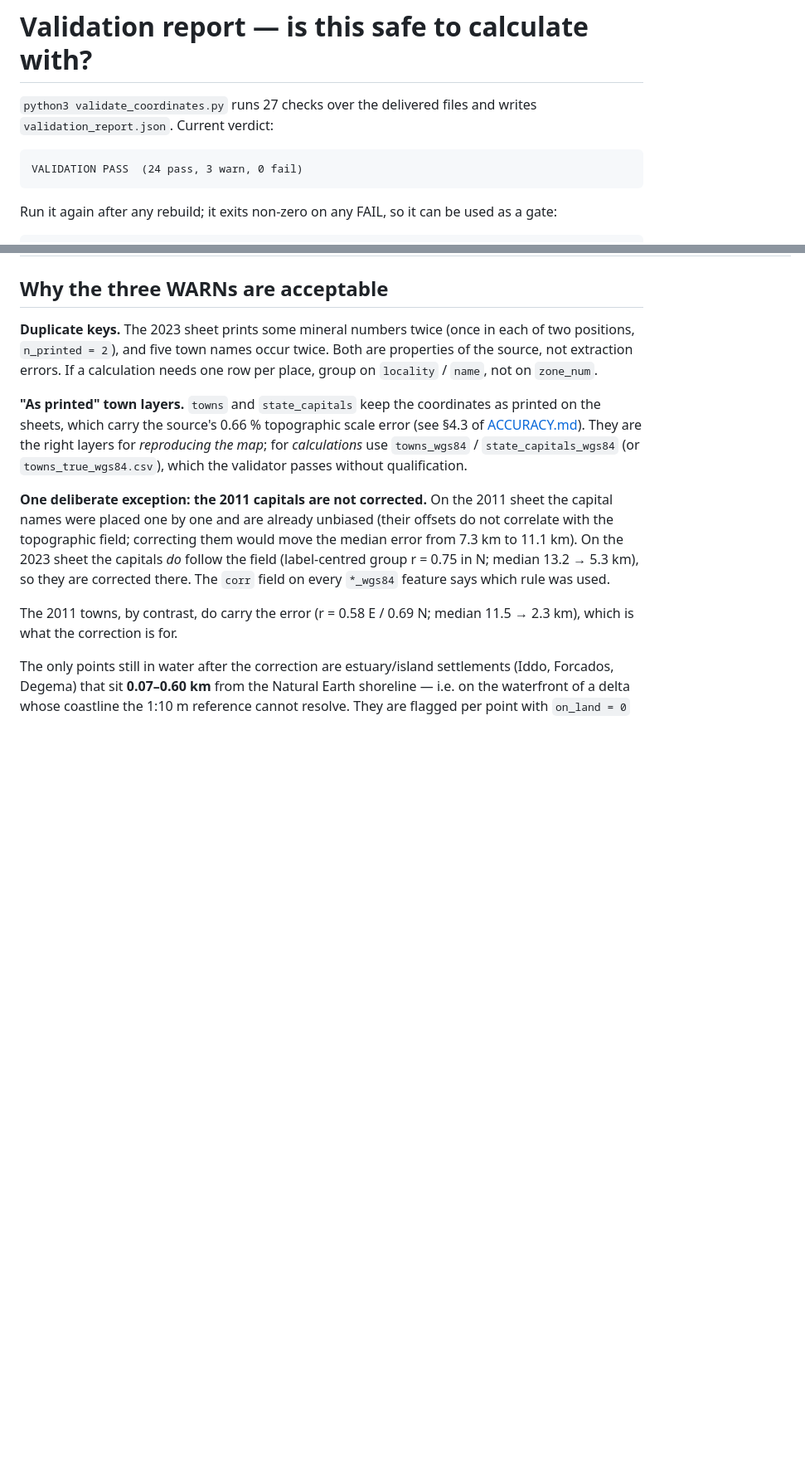
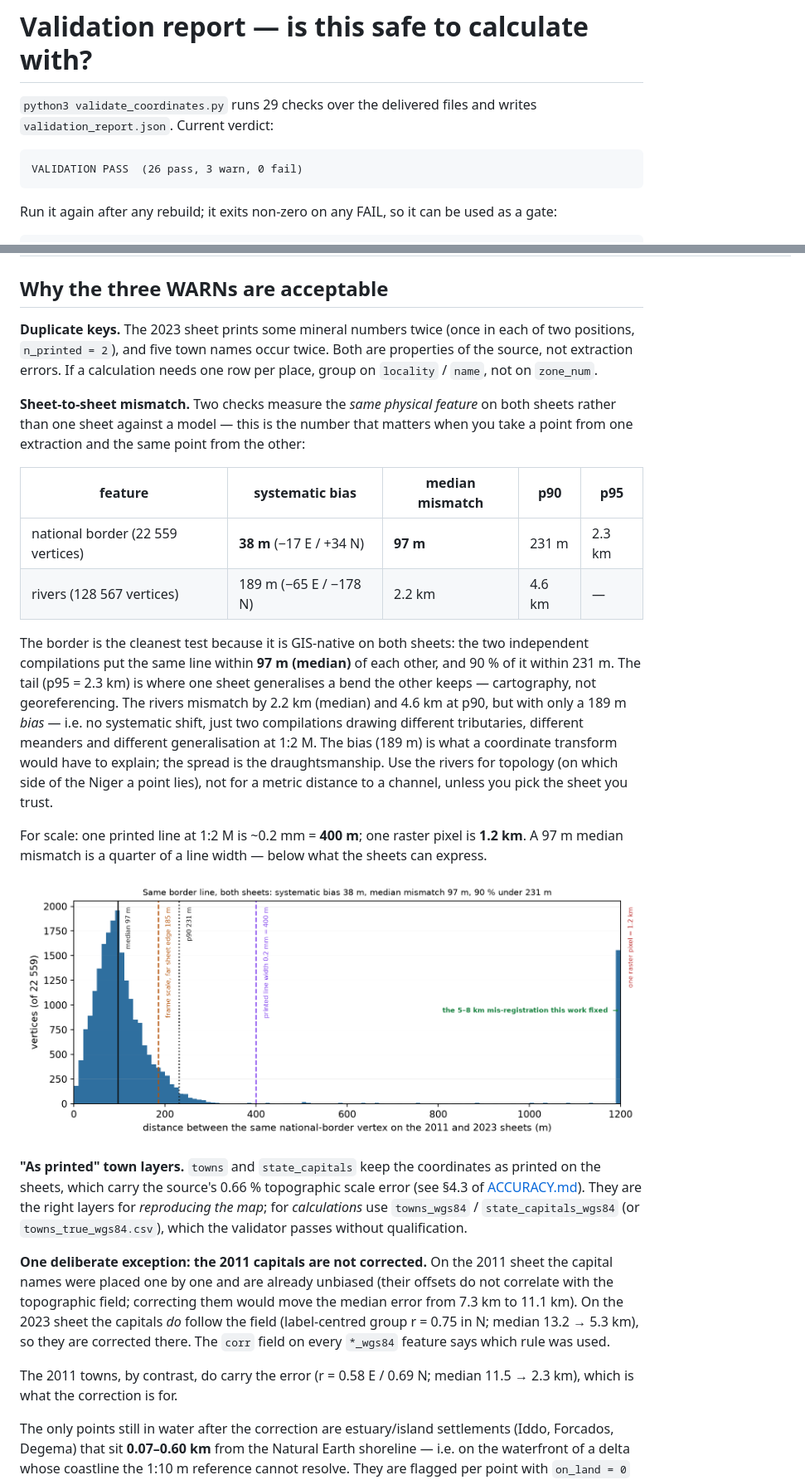
Before and after one commit to MaxiKen/site, a Markdown page: VALIDATION.md, 2 parts joined by grey strips. Shown at 83% size. GitHub-like rendering; pictures changed too: sheet_to_sheet.png (added); blank space fills up the shorter version.

````diff
--- a/VALIDATION.md
+++ b/VALIDATION.md
@@ -1,10 +1,10 @@
 # Validation report — is this safe to calculate with?
 
-`python3 validate_coordinates.py` runs 27 checks over the delivered files and writes
+`python3 validate_coordinates.py` runs 29 checks over the delivered files and writes
 `validation_report.json`. Current verdict:
 
 ```
-VALIDATION PASS  (24 pass, 3 warn, 0 fail)
+VALIDATION PASS  (26 pass, 3 warn, 0 fail)
 ```
 
 Run it again after any rebuild; it exits non-zero on any FAIL, so it can be used as a gate:
@@ -51,6 +53,29 @@ python3 validate_coordinates.py           # the table below
 positions, `n_printed = 2`), and five town names occur twice. Both are properties of the source,
 not extraction errors. If a calculation needs one row per place, group on `locality` /
 `name`, not on `zone_num`.
+
+**Sheet-to-sheet mismatch.** Two checks measure the *same physical feature* on both sheets
+rather than one sheet against a model — this is the number that matters when you take a point
+from one extraction and the same point from the other:
+
+| feature | systematic bias | median mismatch | p90 | p95 |
+|---|---|---|---|---|
+| national border (22 559 vertices) | **38 m** (−17 E / +34 N) | **97 m** | 231 m | 2.3 km |
+| rivers (128 567 vertices) | 189 m (−65 E / −178 N) | 2.2 km | 4.6 km | — |
+
+The border is the cleanest test because it is GIS-native on both sheets: the two independent
+compilations put the same line within **97 m (median)** of each other, and 90 % of it within 231 m.
+The tail (p95 = 2.3 km) is where one sheet generalises a bend the other keeps — cartography, not
+georeferencing. The rivers mismatch by 2.2 km (median) and 4.6 km at p90, but with only a 189 m *bias* — i.e. no
+systematic shift, just two compilations drawing different tributaries, different meanders and
+different generalisation at 1:2 M. The bias (189 m) is what a coordinate transform would have to
+explain; the spread is the draughtsmanship. Use the rivers for topology (on which side of the
+Niger a point lies), not for a metric distance to a channel, unless you pick the sheet you trust.
+
+For scale: one printed line at 1:2 M is ~0.2 mm = **400 m**; one raster pixel is **1.2 km**. A
+97 m median mismatch is a quarter of a line width — below what the sheets can express.
+
+![sheet to sheet](sheet_to_sheet.png)
 
 **"As printed" town layers.** `towns` and `state_capitals` keep the coordinates as printed on
 the sheets, which carry the source's 0.66 % topographic scale error (see §4.3 of
````
Also changed, not shown: other parts of VALIDATION.md (+3 -1 lines), ACCURACY.md (+10 -3 lines), 2 other files.
